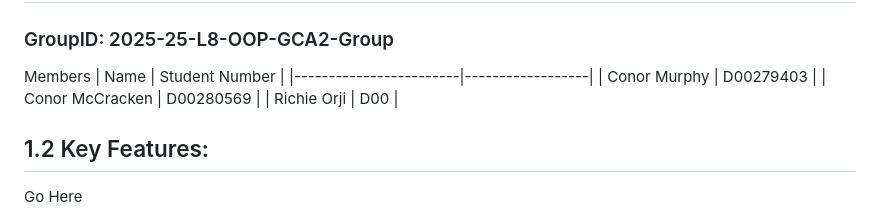
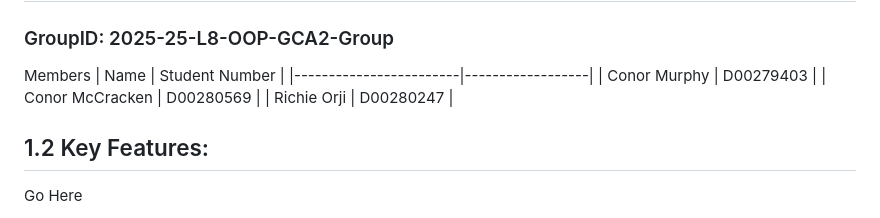
Before and after one commit to conormurphyy/2025-26-L8-OOP-GCA2-13, a Markdown page: README.md, the part around the change. GitHub-like rendering.

Commit message:
Update student number for Richie Orji

```diff
--- a/README.md
+++ b/README.md
@@ -19,7 +19,7 @@ Members
 |------------------------|------------------|
 | Conor Murphy           | D00279403    |
 | Conor McCracken        | D00280569 |
-| Richie Orji            | D00 |
+| Richie Orji            | D00280247 |
 
 ## 1.2 Key Features:
 Go Here
```
